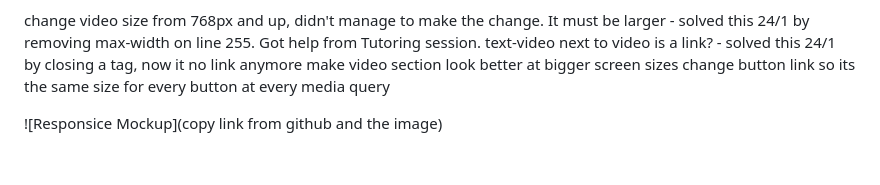
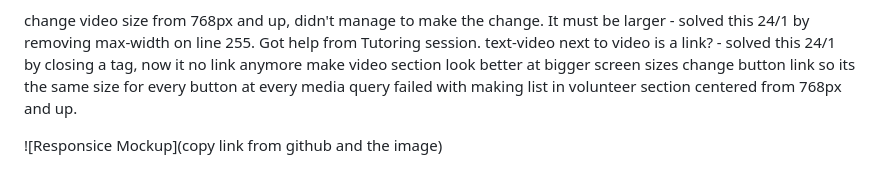
Before and after one commit to Alisha98A/Love-Children-Foundation, a Markdown page: README.md, the part around the change. Drawn GitHub-style.

Commit message:
Document progress in readme.md file

```diff
--- a/README.md
+++ b/README.md
@@ -28,6 +28,7 @@ change video size from 768px and up, didn't manage to make the change. It must b
 text-video next to video is a link? - solved this 24/1 by closing a tag, now it no link anymore
 make video section look better at bigger screen sizes
 change button link so its the same size for every button at every media query
+failed with making list in volunteer section centered from 768px and up.
 
 <!--Add a photo of how the website looks like on different screen devices-->
 
```
